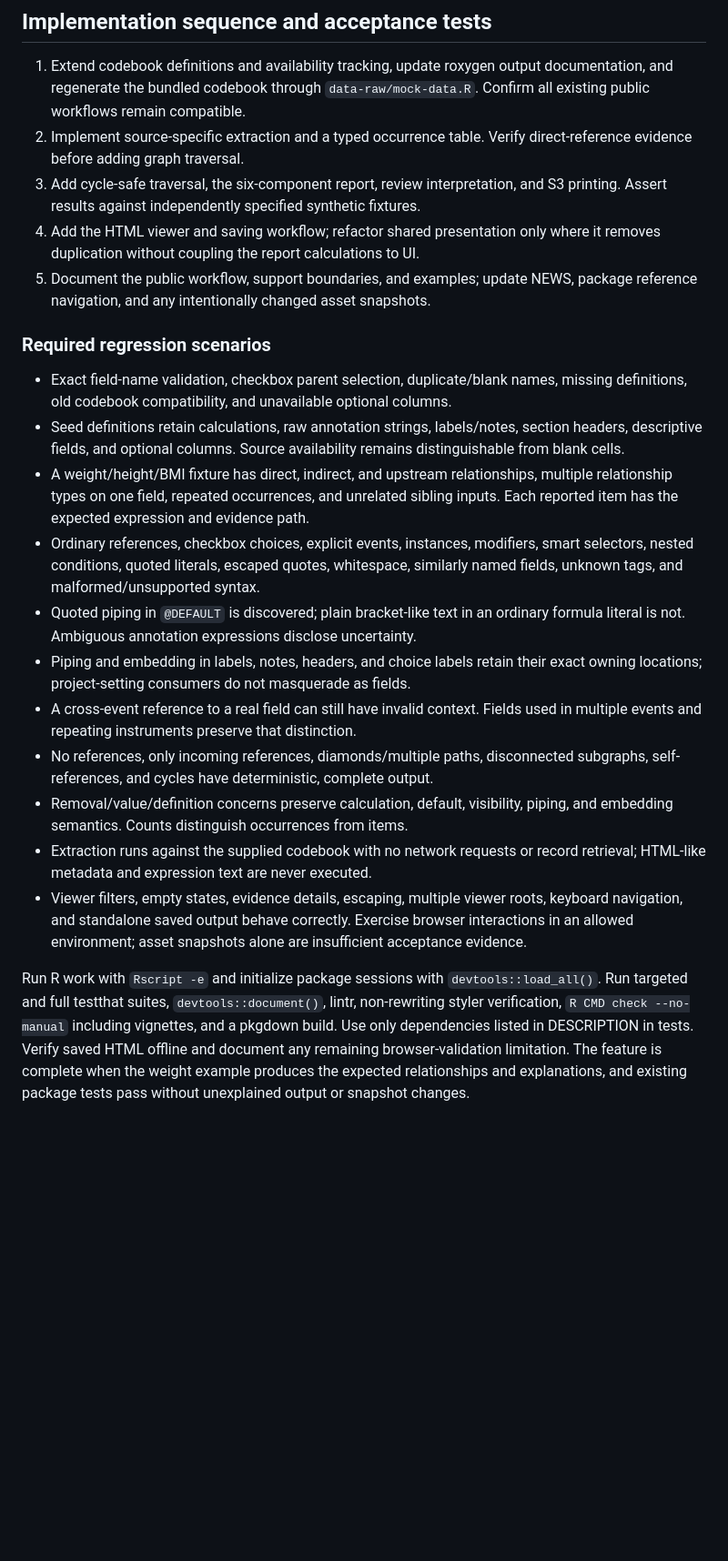
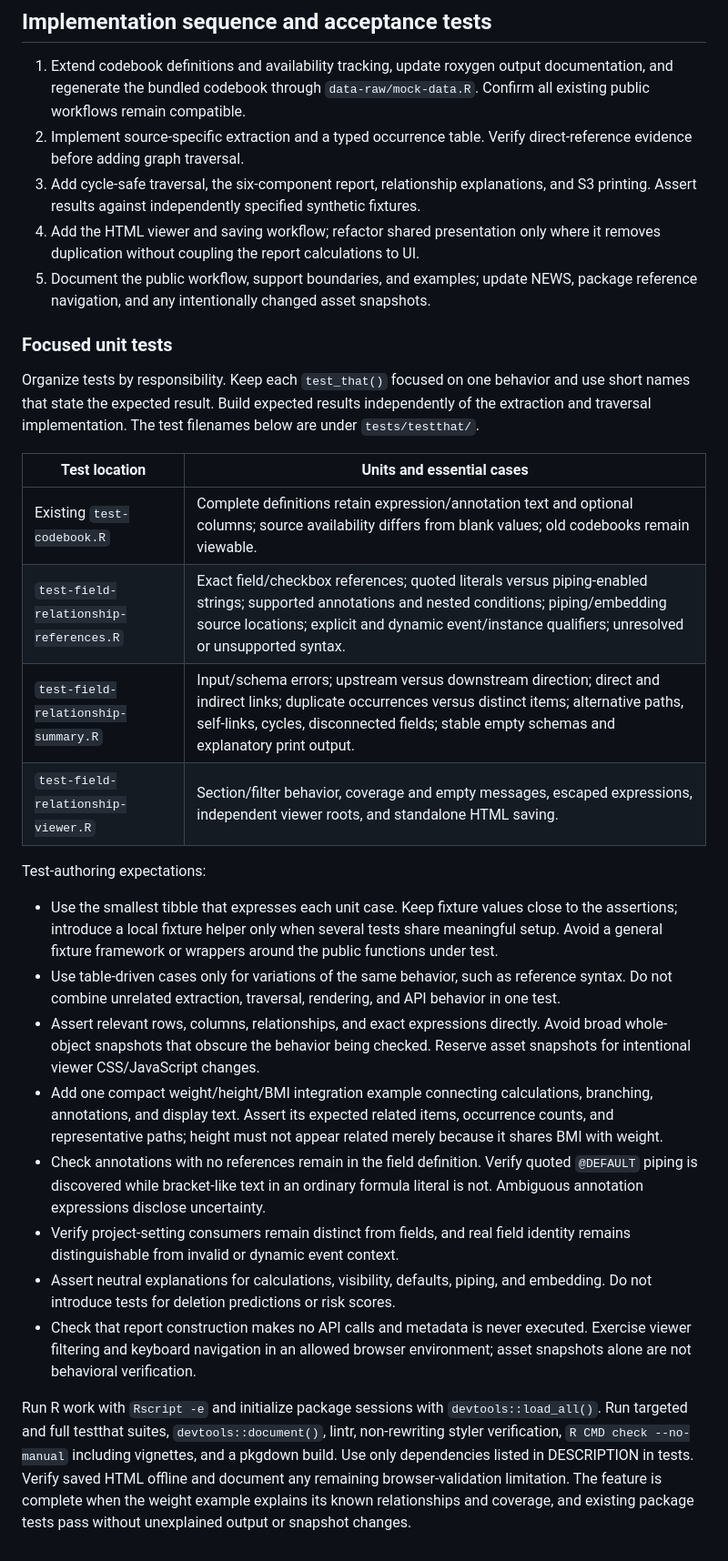
Before and after one commit to CHOP-CGTInformatics/REDCapExploreR, a Markdown page: .github/plans/field-relationship-summary.md, the part around one of its changes. Shown at 91% size. GitHub-like rendering; blank space fills up the shorter version.

Commit message:
Refocus field summary plan on relationships

```diff
--- a/.github/plans/field-impact-summary.md
+++ b/.github/plans/field-relationship-summary.md
@@ -181,48 +189,59 @@ review scenarios, not simulated outcomes or detected amendments.
    Confirm all existing public workflows remain compatible.
 2. Implement source-specific extraction and a typed occurrence table. Verify
    direct-reference evidence before adding graph traversal.
-3. Add cycle-safe traversal, the six-component report, review interpretation, and
-   S3 printing. Assert results against independently specified synthetic fixtures.
+3. Add cycle-safe traversal, the six-component report, relationship explanations,
+   and S3 printing. Assert results against independently specified synthetic fixtures.
 4. Add the HTML viewer and saving workflow; refactor shared presentation only
    where it removes duplication without coupling the report calculations to UI.
 5. Document the public workflow, support boundaries, and examples; update NEWS,
    package reference navigation, and any intentionally changed asset snapshots.
 
-### Required regression scenarios
+### Focused unit tests
 
-- Exact field-name validation, checkbox parent selection, duplicate/blank names,
-  missing definitions, old codebook compatibility, and unavailable optional columns.
-- Seed definitions retain calculations, raw annotation strings, labels/notes,
-  section headers, descriptive fields, and optional columns. Source availability
-  remains distinguishable from blank cells.
-- A weight/height/BMI fixture has direct, indirect, and upstream relationships,
-  multiple relationship types on one field, repeated occurrences, and unrelated
-  sibling inputs. Each reported item has the expected expression and evidence path.
-- Ordinary references, checkbox choices, explicit events, instances, modifiers,
-  smart selectors, nested conditions, quoted literals, escaped quotes, whitespace,
-  similarly named fields, unknown tags, and malformed/unsupported syntax.
-- Quoted piping in `@DEFAULT` is discovered; plain bracket-like text in an ordinary
+Organize tests by responsibility. Keep each `test_that()` focused on one behavior
+and use short names that state the expected result. Build expected results
+independently of the extraction and traversal implementation. The test filenames
+below are under `tests/testthat/`.
+
+| Test location | Units and essential cases |
+| --- | --- |
+| Existing `test-codebook.R` | Complete definitions retain expression/annotation text and optional columns; source availability differs from blank values; old codebooks remain viewable. |
+| `test-field-relationship-references.R` | Exact field/checkbox references; quoted literals versus piping-enabled strings; supported annotations and nested conditions; piping/embedding source locations; explicit and dynamic event/instance qualifiers; unresolved or unsupported syntax. |
+| `test-field-relationship-summary.R` | Input/schema errors; upstream versus downstream direction; direct and indirect links; duplicate occurrences versus distinct items; alternative paths, self-links, cycles, disconnected fields; stable empty schemas and explanatory print output. |
+| `test-field-relationship-viewer.R` | Section/filter behavior, coverage and empty messages, escaped expressions, independent viewer roots, and standalone HTML saving. |
+
+Test-authoring expectations:
+
+- Use the smallest tibble that expresses each unit case. Keep fixture values
+  close to the assertions; introduce a local fixture helper only when several
+  tests share meaningful setup. Avoid a general fixture framework or wrappers
+  around the public functions under test.
+- Use table-driven cases only for variations of the same behavior, such as
+  reference syntax. Do not combine unrelated extraction, traversal, rendering,
+  and API behavior in one test.
+- Assert relevant rows, columns, relationships, and exact expressions directly.
+  Avoid broad whole-object snapshots that obscure the behavior being checked.
+  Reserve asset snapshots for intentional viewer CSS/JavaScript changes.
+- Add one compact weight/height/BMI integration example connecting calculations,
+  branching, annotations, and display text. Assert its expected related items,
+  occurrence counts, and representative paths; height must not appear related
+  merely because it shares BMI with weight.
+- Check annotations with no references remain in the field definition. Verify
+  quoted `@DEFAULT` piping is discovered while bracket-like text in an ordinary
   formula literal is not. Ambiguous annotation expressions disclose uncertainty.
-- Piping and embedding in labels, notes, headers, and choice labels retain their
-  exact owning locations; project-setting consumers do not masquerade as fields.
-- A cross-event reference to a real field can still have invalid context. Fields
-  used in multiple events and repeating instruments preserve that distinction.
-- No references, only incoming references, diamonds/multiple paths, disconnected
-  subgraphs, self-references, and cycles have deterministic, complete output.
-- Removal/value/definition concerns preserve calculation, default, visibility,
-  piping, and embedding semantics. Counts distinguish occurrences from items.
-- Extraction runs against the supplied codebook with no network requests or
-  record retrieval; HTML-like metadata and expression text are never executed.
-- Viewer filters, empty states, evidence details, escaping, multiple viewer roots,
-  keyboard navigation, and standalone saved output behave correctly. Exercise
-  browser interactions in an allowed environment; asset snapshots alone are
-  insufficient acceptance evidence.
+- Verify project-setting consumers remain distinct from fields, and real field
+  identity remains distinguishable from invalid or dynamic event context.
+- Assert neutral explanations for calculations, visibility, defaults, piping,
+  and embedding. Do not introduce tests for deletion predictions or risk scores.
+- Check that report construction makes no API calls and metadata is never
+  executed. Exercise viewer filtering and keyboard navigation in an allowed
+  browser environment; asset snapshots alone are not behavioral verification.
 
 Run R work with `Rscript -e` and initialize package sessions with
 `devtools::load_all()`. Run targeted and full testthat suites, `devtools::document()`,
 lintr, non-rewriting styler verification, `R CMD check --no-manual` including
 vignettes, and a pkgdown build. Use only dependencies listed in DESCRIPTION in
 tests. Verify saved HTML offline and document any remaining browser-validation
-limitation. The feature is complete when the weight example produces the expected
-relationships and explanations, and existing package tests pass without
-unexplained output or snapshot changes.
+limitation. The feature is complete when the weight example explains its known
+relationships and coverage, and existing package tests pass without unexplained
+output or snapshot changes.
```
Also changed, not shown: other parts of .github/plans/field-relationship-summary.md (+66 -58 lines).
